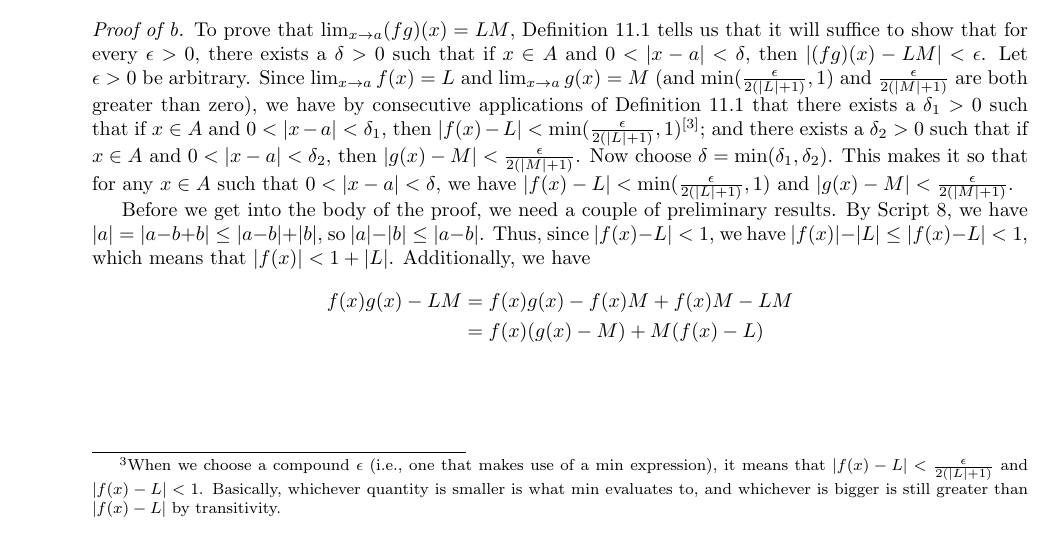
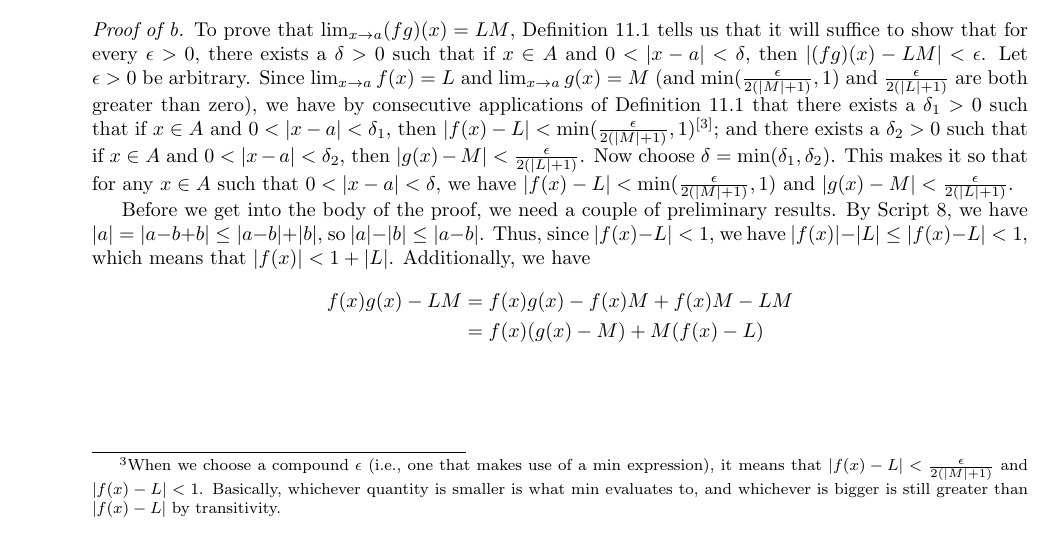
Before and after one commit to shadypuck/MATH16210Notes, a LaTeX thesis (main.tex, which reads Script11/script11.tex): part of page 50 of 57, cut so that both start at the same text. Compiled offline with pdfLaTeX.

Commit message:
Corrected Theorem 11.9

```diff
--- a/Script11/script11.tex
+++ b/Script11/script11.tex
@@ -148,7 +148,7 @@ where $f(x)\neq 0$ in the definition of $\frac{1}{f}$. We wish to understand the
         as desired.
     \end{proof}
     \begin{proof}[Proof of b]
-        To prove that $\lim_{x\to a}(fg)(x)=LM$, Definition \ref{dfn:11.1} tells us that it will suffice to show that for every $\epsilon>0$, there exists a $\delta>0$ such that if $x\in A$ and $0<|x-a|<\delta$, then $|(fg)(x)-LM|<\epsilon$. Let $\epsilon>0$ be arbitrary. Since $\lim_{x\to a}f(x)=L$ and $\lim_{x\to a}g(x)=M$ (and $\min(\frac{\epsilon}{2(|L|+1)},1)$ and $\frac{\epsilon}{2(|M|+1)}$ are both greater than zero), we have by consecutive applications of Definition \ref{dfn:11.1} that there exists a $\delta_1>0$ such that if $x\in A$ and $0<|x-a|<\delta_1$, then $|f(x)-L|<\min(\frac{\epsilon}{2(|L|+1)},1)$\footnote{When we choose a compound $\epsilon$ (i.e., one that makes use of a min expression), it means that $|f(x)-L|<\frac{\epsilon}{2(|L|+1)}$ and $|f(x)-L|<1$. Basically, whichever quantity is smaller is what min evaluates to, and whichever is bigger is still greater than $|f(x)-L|$ by transitivity.}; and there exists a $\delta_2>0$ such that if $x\in A$ and $0<|x-a|<\delta_2$, then $|g(x)-M|<\frac{\epsilon}{2(|M|+1)}$. Now choose $\delta=\min(\delta_1,\delta_2)$. This makes it so that for any $x\in A$ such that $0<|x-a|<\delta$, we have $|f(x)-L|<\min(\frac{\epsilon}{2(|L|+1)},1)$ and $|g(x)-M|<\frac{\epsilon}{2(|M|+1)}$.\par
+        To prove that $\lim_{x\to a}(fg)(x)=LM$, Definition \ref{dfn:11.1} tells us that it will suffice to show that for every $\epsilon>0$, there exists a $\delta>0$ such that if $x\in A$ and $0<|x-a|<\delta$, then $|(fg)(x)-LM|<\epsilon$. Let $\epsilon>0$ be arbitrary. Since $\lim_{x\to a}f(x)=L$ and $\lim_{x\to a}g(x)=M$ (and $\min(\frac{\epsilon}{2(|M|+1)},1)$ and $\frac{\epsilon}{2(|L|+1)}$ are both greater than zero), we have by consecutive applications of Definition \ref{dfn:11.1} that there exists a $\delta_1>0$ such that if $x\in A$ and $0<|x-a|<\delta_1$, then $|f(x)-L|<\min(\frac{\epsilon}{2(|M|+1)},1)$\footnote{When we choose a compound $\epsilon$ (i.e., one that makes use of a min expression), it means that $|f(x)-L|<\frac{\epsilon}{2(|M|+1)}$ and $|f(x)-L|<1$. Basically, whichever quantity is smaller is what min evaluates to, and whichever is bigger is still greater than $|f(x)-L|$ by transitivity.}; and there exists a $\delta_2>0$ such that if $x\in A$ and $0<|x-a|<\delta_2$, then $|g(x)-M|<\frac{\epsilon}{2(|L|+1)}$. Now choose $\delta=\min(\delta_1,\delta_2)$. This makes it so that for any $x\in A$ such that $0<|x-a|<\delta$, we have $|f(x)-L|<\min(\frac{\epsilon}{2(|M|+1)},1)$ and $|g(x)-M|<\frac{\epsilon}{2(|L|+1)}$.\par
         Before we get into the body of the proof, we need a couple of preliminary results. By Script \ref{sct:8}, we have $|a|=|a-b+b|\leq|a-b|+|b|$, so $|a|-|b|\leq|a-b|$. Thus, since $|f(x)-L|<1$, we have $|f(x)|-|L|\leq|f(x)-L|<1$, which means that $|f(x)|<1+|L|$. Additionally, we have
         \begin{align*}
             f(x)g(x)-LM &= f(x)g(x)-f(x)M+f(x)M-LM\\
```
Also changed, not shown: Script11/script11.pdf, main.pdf.
